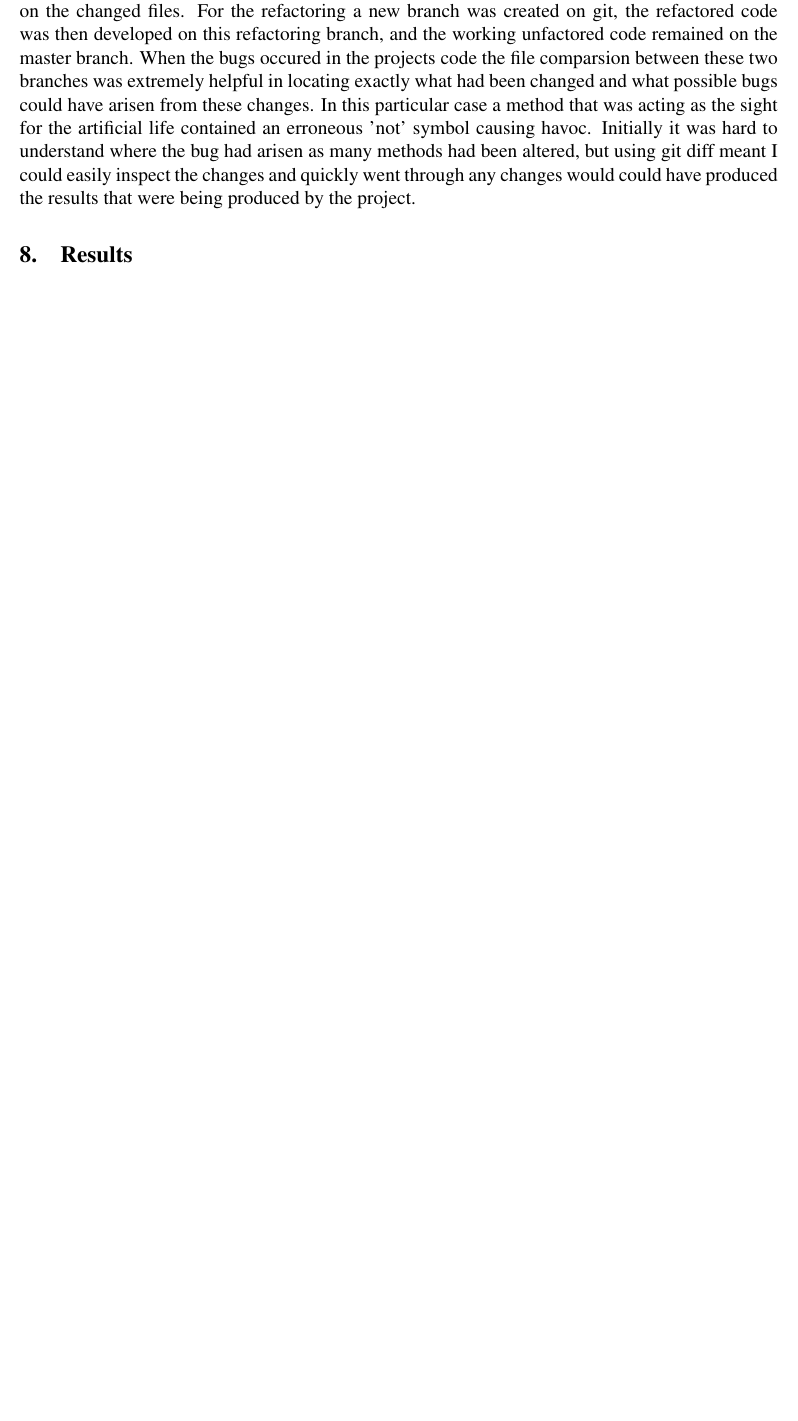
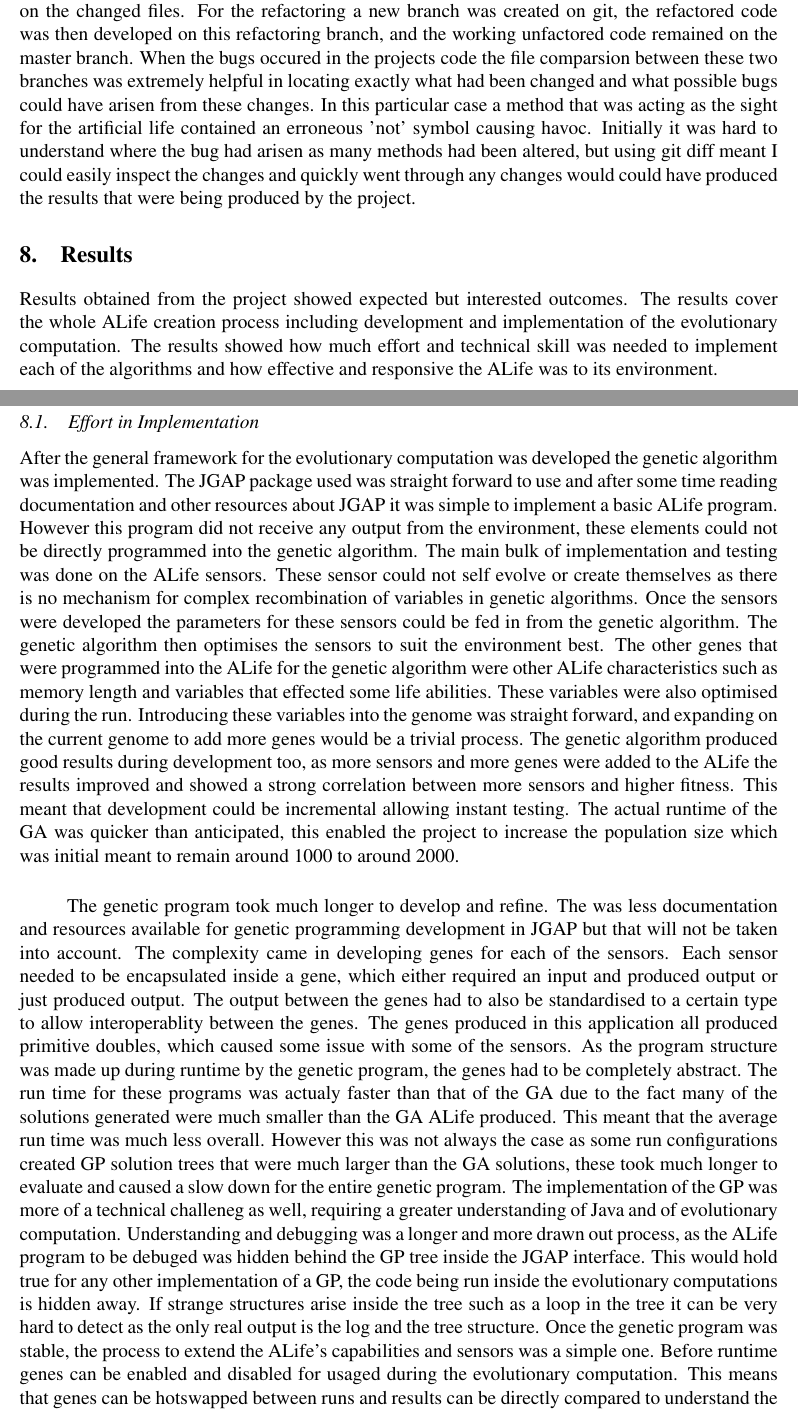
Before and after one commit to takac/dissertation, a LaTeX document (src/main/latex/disseration/disseration.tex): part of page 14 of 18 before the commit and two parts of pages 14 and 15 of 19 after it, the two joined at a grey line, cut so that both start at the same text, the shorter picture padded with empty space. Compiled offline with pdfLaTeX.

Commit message:
moar content

```diff
--- a/src/main/latex/disseration/disseration.tex
+++ b/src/main/latex/disseration/disseration.tex
@@ -19,7 +19,10 @@
 \setlength{\headsep}{40pt}
 \setlength\absleftindent{0.5in}
 \setlength\absrightindent{0.5in}
+\setlength{\footskip}{80pt}
 \newcommand{\mytitle}{Artificial Life Creation Comparing Genetic Algorithms and Genetic Programming}
+
+\renewcommand{\thispagestyle}[1]{} % do nothing
 
 \pagestyle{fancy}
 \fancyfoot{}
@@ -532,3 +535,40 @@ results that were being produced by the project.
 
 \section{Results}
 
+Results obtained from the project showed expected but interested outcomes. The results cover the whole ALife creation process including
+development and implementation of the evolutionary computation. The results showed how much effort and technical skill was needed to
+implement each of the algorithms and how effective and responsive the ALife was to its environment.
+
+\subsection{Effort in Implementation}
+
+After the general framework for the evolutionary computation was developed the genetic algorithm was implemented. The JGAP package used
+was straight forward to use and after some time reading documentation and other resources about JGAP it was simple to implement a basic
+ALife program. However this program did not receive any output from the environment, these elements could not be directly programmed into
+the genetic algorithm. The main bulk of implementation and testing was done on the ALife sensors. These sensor could not self evolve or
+create themselves as there is no mechanism for complex recombination of variables in genetic algorithms. Once the sensors were developed
+the parameters for these sensors could be fed in from the genetic algorithm. The genetic algorithm then optimises the sensors to suit
+the environment best. The other genes that were programmed into the ALife for the genetic algorithm were other ALife characteristics
+such as memory length and variables that effected some life abilities. These variables were also optimised during the run. Introducing
+these variables into the genome was straight forward, and expanding on the current genome to add more genes would be a trivial process.
+The genetic algorithm produced good results during development too, as more sensors and more genes were added to the ALife the results
+improved and showed a strong correlation between more sensors and higher fitness. This meant that development could be incremental allowing
+instant testing. The actual runtime of the GA was quicker than anticipated, this enabled the project to increase the population size which
+was initial meant to remain around 1000 to around 2000.
+
+\paragraph{}
+The genetic program took much longer to develop and refine. The was less documentation and resources available for genetic programming
+development in JGAP but that will not be taken into account. The complexity came in developing genes for each of the sensors. Each sensor
+needed to be encapsulated inside a gene, which either required an input and produced output or just produced output. The output between
+the genes had to also be standardised to a certain type to allow interoperablity between the genes. The genes produced in this application
+all produced primitive doubles, which caused some issue with some of the sensors. As the program structure was made up during runtime by
+the genetic program, the genes had to be completely abstract. The run time for these programs was actualy faster than that of the GA due
+to the fact many of the solutions generated were much smaller than the GA ALife produced. This meant that the average run time was much
+less overall. However this was not always the case as some run configurations created GP solution trees that were much larger than the
+GA solutions, these took much longer to evaluate and caused a slow down for the entire genetic program. The implementation of the GP was
+more of a technical challeneg as well, requiring a greater understanding of Java and of evolutionary computation. Understanding and debugging
+was a longer and more drawn out process, as the ALife program to be debuged was hidden behind the GP tree inside the JGAP interface.
+This would hold true for any other implementation of a GP, the code being run inside the evolutionary computations is hidden away. If strange
+structures arise inside the tree such as a loop in the tree it can be very hard to detect as the only real output is the log and
+the tree structure. Once the genetic program was stable, the process to extend the ALife's capabilities and sensors was a simple one. Before
+runtime genes can be enabled and disabled for usaged during the evolutionary computation. This means that genes can be hotswapped between
+runs and results can be directly compared to understand the impact that change had on the run. An example of this was disabling the the turn
```
Also changed, not shown: src/main/latex/disseration/figs/alife-arch.png (added), src/main/latex/disseration/disseration.tex (19 more changed lines).
